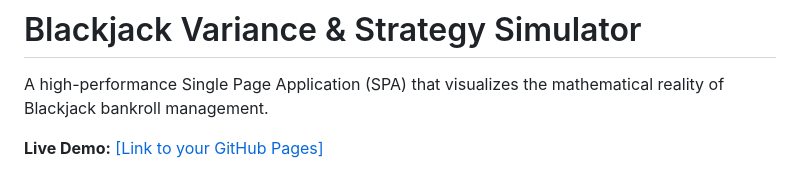
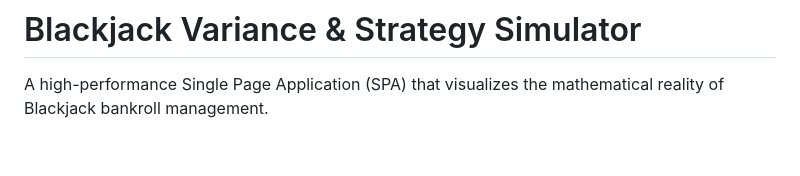
Before and after one commit to tjhootman/blackjack-simulator, a Markdown page: README.md, the part around the change. Rendered like a GitHub page; blank space fills up the shorter version.

```diff
--- a/README.md
+++ b/README.md
@@ -2,8 +2,6 @@
 # Blackjack Variance & Strategy Simulator
 
 A high-performance Single Page Application (SPA) that visualizes the mathematical reality of Blackjack bankroll management.
-
-**Live Demo:** [\[Link to your GitHub Pages\]](https://tjhootman.github.io/blackjack-simulator/)
 
 ![Blackjack Simulator Dashboard](app-screenshot.png)
 
```
